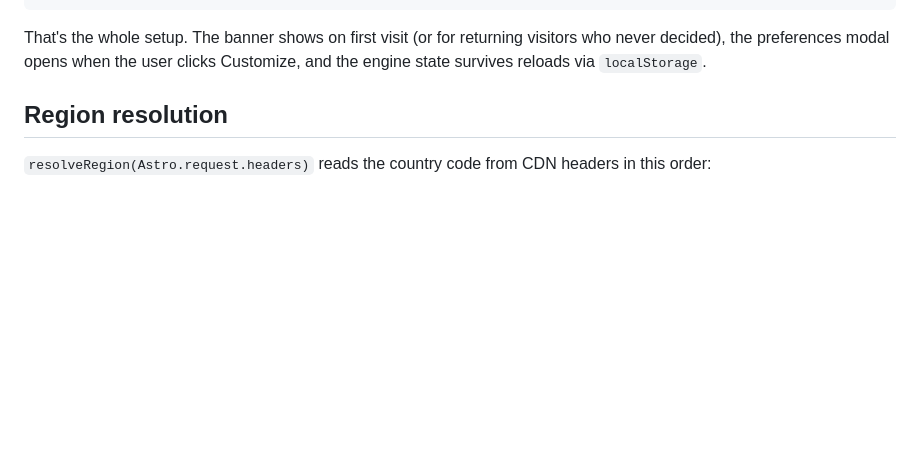
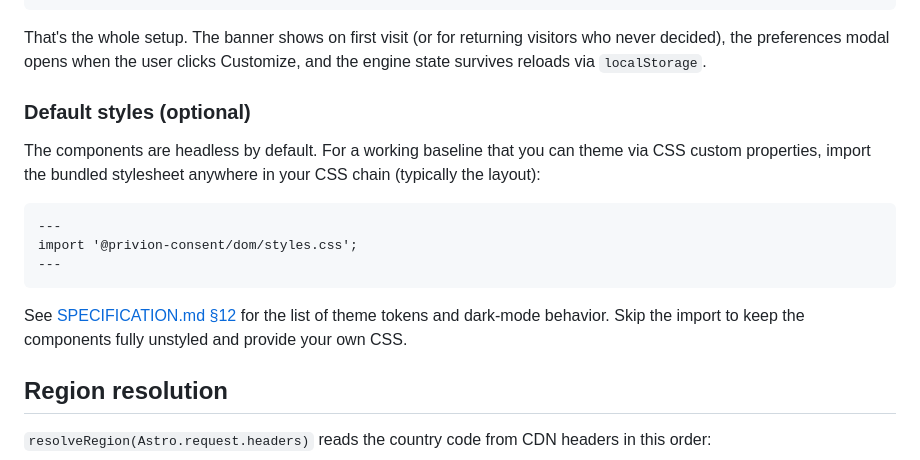
Before and after one commit to Dreher-Media/privion-consent, a Markdown page: docs/astro.md, the part around the change. Drawn GitHub-style; blank space fills up the shorter version.

````diff
--- a/docs/astro.md
+++ b/docs/astro.md
@@ -59,6 +59,18 @@ const consentConfig: PrivionConsentConfig = {
 ```
 
 That's the whole setup. The banner shows on first visit (or for returning visitors who never decided), the preferences modal opens when the user clicks Customize, and the engine state survives reloads via `localStorage`.
+
+### Default styles (optional)
+
+The components are headless by default. For a working baseline that you can theme via CSS custom properties, import the bundled stylesheet anywhere in your CSS chain (typically the layout):
+
+```astro
+---
+import '@privion-consent/dom/styles.css';
+---
+```
+
+See [SPECIFICATION.md §12](../SPECIFICATION.md#12-default-styles-opt-in) for the list of theme tokens and dark-mode behavior. Skip the import to keep the components fully unstyled and provide your own CSS.
 
 ## Region resolution
 
````
Also changed, not shown: SPECIFICATION.md (+31 -0 lines).
